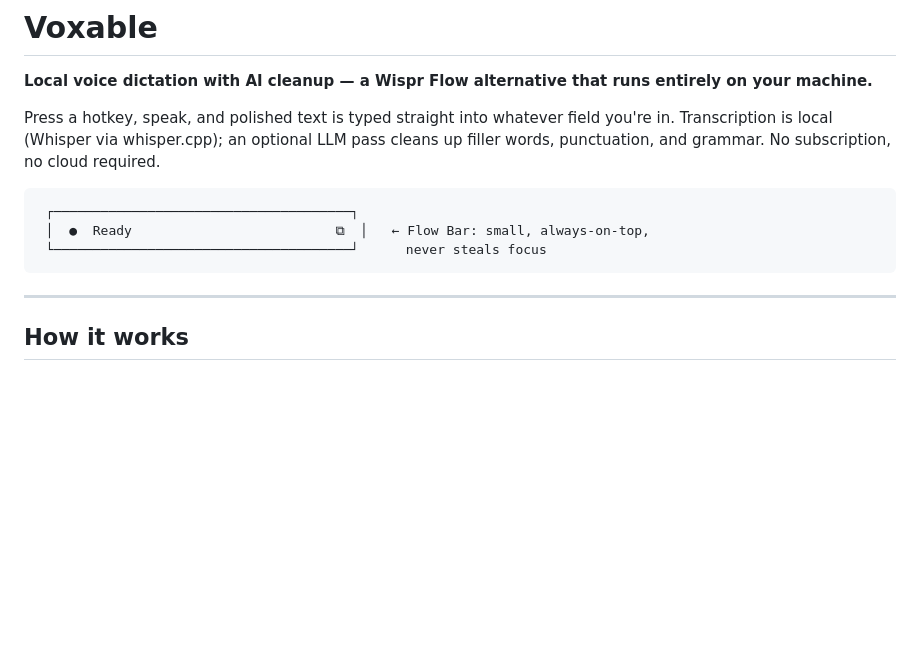
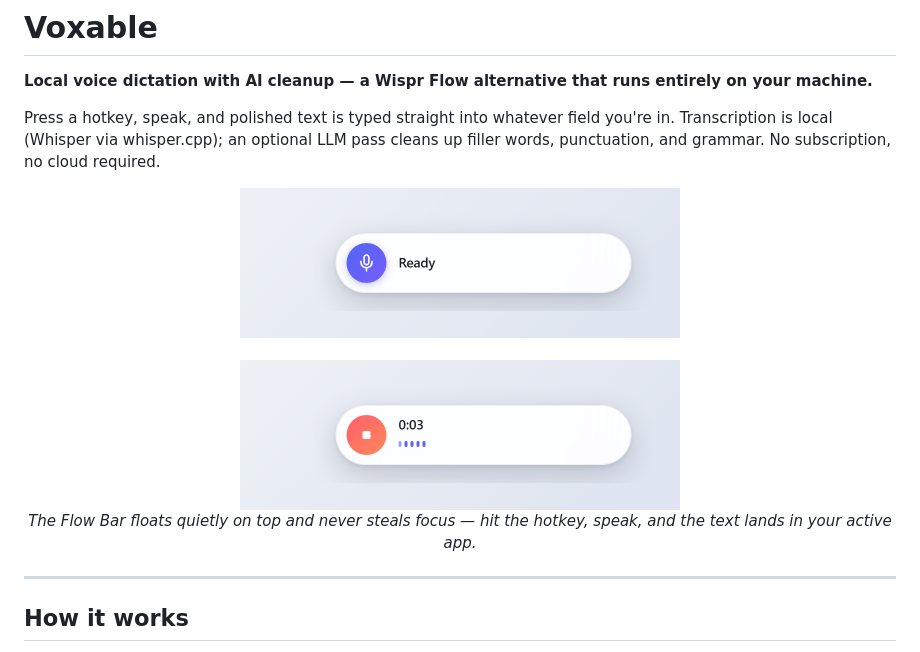
Before and after one commit to kamicrafted/voxable, a Markdown page: README.md, the part around one of its changes. Rendered like a GitHub page; pictures changed too: docs/screenshots/flowbar-idle.png (added), docs/screenshots/flowbar-recording.png (added); blank space fills up the shorter version.

Commit message:
docs: add Flow Bar + Hub screenshots to README
Co-Authored-By: Claude Opus 4.8 <noreply@anthropic.com>

````diff
--- a/README.md
+++ b/README.md
@@ -4,11 +4,13 @@
 
 Press a hotkey, speak, and polished text is typed straight into whatever field you're in. Transcription is local (Whisper via whisper.cpp); an optional LLM pass cleans up filler words, punctuation, and grammar. No subscription, no cloud required.
 
-```
- ┌──────────────────────────────────────┐
- │  ●  Ready                          ⧉  │   ← Flow Bar: small, always-on-top,
- └──────────────────────────────────────┘      never steals focus
-```
+<p align="center">
+  <img src="docs/screenshots/flowbar-idle.png" width="440" alt="Voxable Flow Bar — idle" />
+  <br/><br/>
+  <img src="docs/screenshots/flowbar-recording.png" width="440" alt="Voxable Flow Bar — recording" />
+  <br/>
+  <em>The Flow Bar floats quietly on top and never steals focus — hit the hotkey, speak, and the text lands in your active app.</em>
+</p>
 
 ---
 
````
Also changed, not shown: other parts of README.md (+4 -0 lines), docs/screenshots/hub-settings.png (added).
